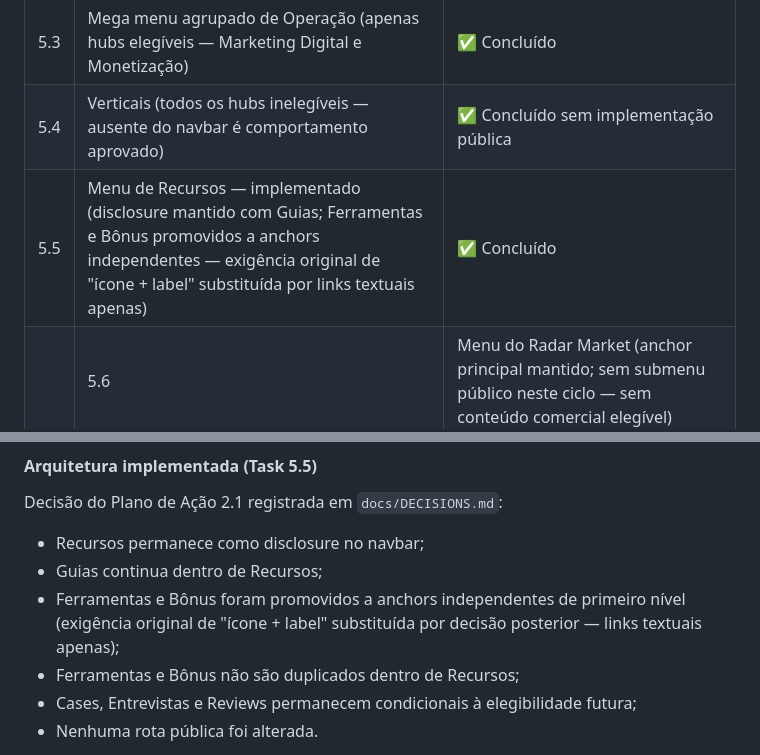
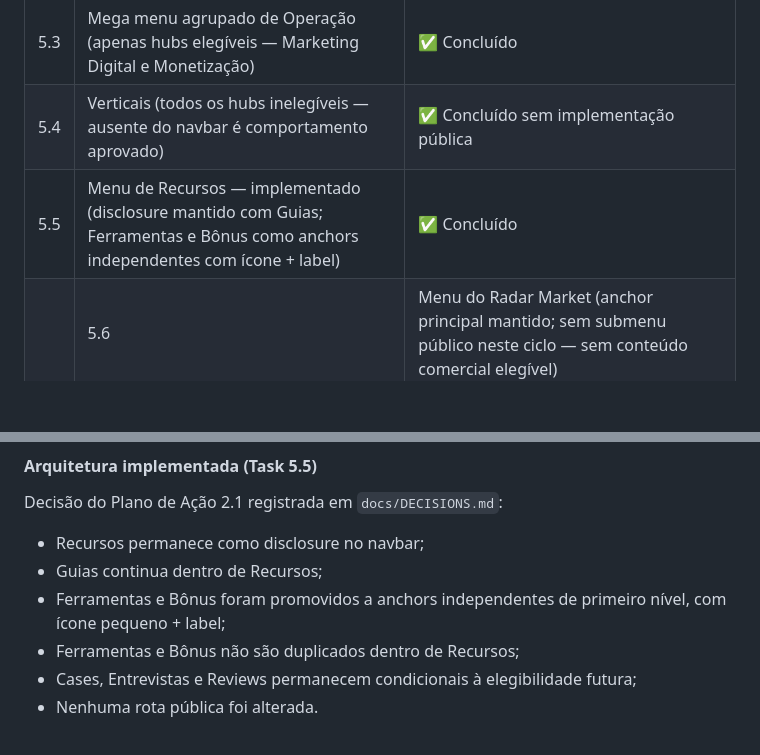
Before and after one commit to Burntroll/radar-digital, a Markdown page: PROGRESSO.md, 2 parts joined by grey strips. Rendered like a GitHub page; blank space fills up the shorter version.

```diff
--- a/PROGRESSO.md
+++ b/PROGRESSO.md
@@ -82,7 +82,7 @@
 | 5.2 | Mega menu de Setores (apenas IA elegível; E-commerce, Crypto, iGaming fora da navegação) | ✅ Concluído |
 | 5.3 | Mega menu agrupado de Operação (apenas hubs elegíveis — Marketing Digital e Monetização) | ✅ Concluído |
 | 5.4 | Verticais (todos os hubs inelegíveis — ausente do navbar é comportamento aprovado) | ✅ Concluído sem implementação pública |
-| 5.5 | Menu de Recursos — implementado (disclosure mantido com Guias; Ferramentas e Bônus promovidos a anchors independentes — exigência original de "ícone + label" substituída por links textuais apenas) | ✅ Concluído |
+| 5.5 | Menu de Recursos — implementado (disclosure mantido com Guias; Ferramentas e Bônus como anchors independentes com ícone + label) | ✅ Concluído |
 || 5.6 | Menu do Radar Market (anchor principal mantido; sem submenu público neste ciclo — sem conteúdo comercial elegível) | ✅ Concluído |
 || 5.7 | Implementar menu mobile — dedicado, responsivo (< 1024 px), com hamburger, painel, accordions, locale e tema; navbar desktop preservado | ✅ Concluído |
 | 5.8 | Validar teclado e leitores de tela | ⏳ Pendente |
@@ -118,7 +118,7 @@ Decisão do Plano de Ação 2.1 registrada em `docs/DECISIONS.md`:
 
 - Recursos permanece como disclosure no navbar;
 - Guias continua dentro de Recursos;
-- Ferramentas e Bônus foram promovidos a anchors independentes de primeiro nível (exigência original de "ícone + label" substituída por decisão posterior — links textuais apenas);
+- Ferramentas e Bônus foram promovidos a anchors independentes de primeiro nível, com ícone pequeno + label;
 - Ferramentas e Bônus não são duplicados dentro de Recursos;
 - Cases, Entrevistas e Reviews permanecem condicionais à elegibilidade futura;
 - Nenhuma rota pública foi alterada.
```
Also changed, not shown: ROADMAP.md (+1 -1 lines), docs/SITEMAP.md (+1 -1 lines).
